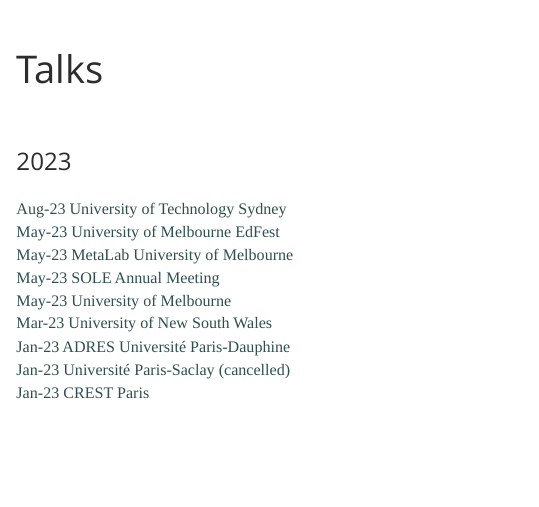
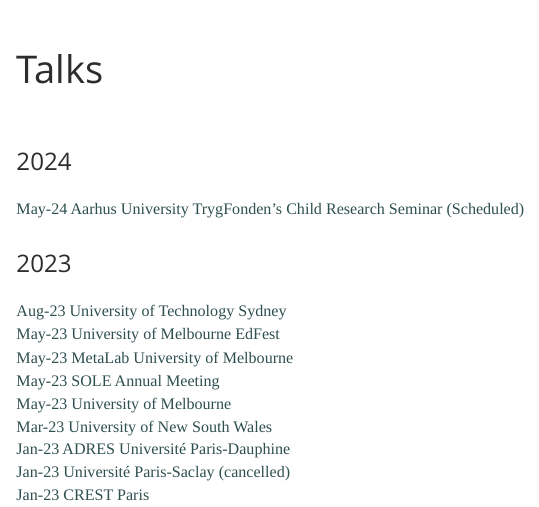
Before and after one commit to adegendre/RWebsite, an R Markdown document (talks.Rmd): the page in a window 1100 px wide, from 60 px down. Rendered offline with R 4.5, knitr and Pandoc, with nearby package versions; a font, style sheet, LaTeX package, included part or bibliography that could not be used is replaced or left out.

Commit message:
talks update

```diff
--- a/talks.Rmd
+++ b/talks.Rmd
@@ -1,6 +1,10 @@
 ---
 title: "Talks"
 ---
+
+### 2024
+
+May-24  Aarhus University TrygFonden's Child Research Seminar (Scheduled) \
 
 ### 2023
 
```
Also changed, not shown: talks.html.
